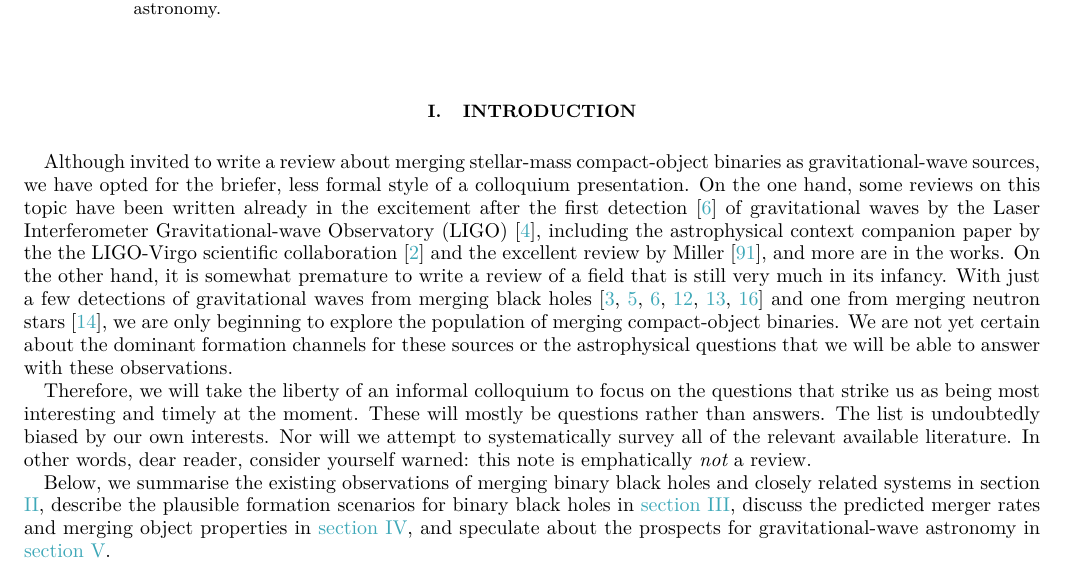
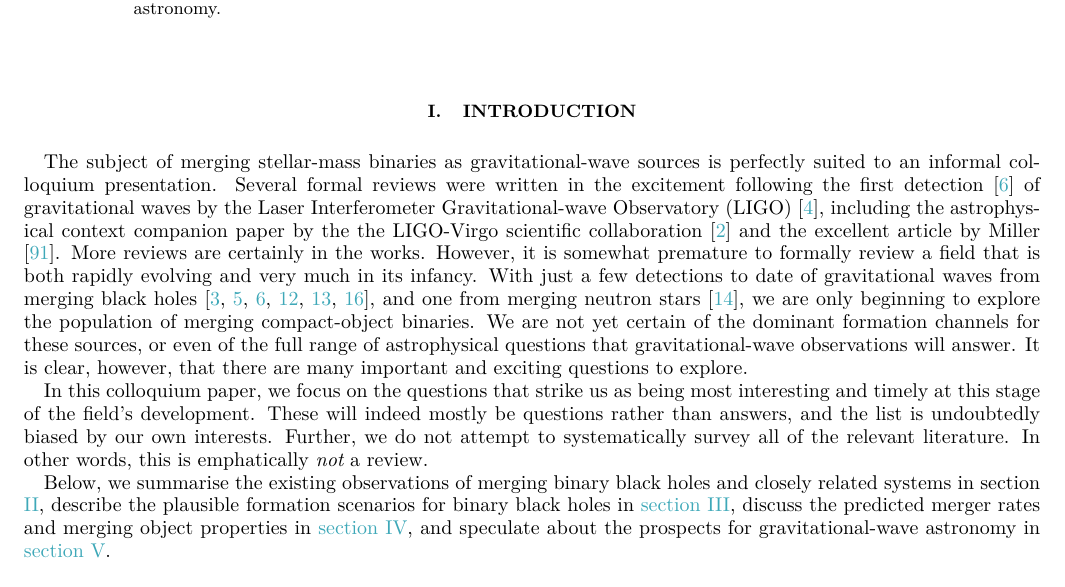
Before and after one commit to ilyamandel/RMP-BBH, a LaTeX paper (RMPreview.tex): part of page 1 of 15, cut so that both start at the same text. Compiled offline with pdfLaTeX.

Commit message:
Update RMPreview.tex
Edited introduction.

```diff
--- a/RMPreview.tex
+++ b/RMPreview.tex
@@ -87,9 +87,9 @@ LIGO and Virgo detectors has recently directly observed gravitational waves from
 
 \section{Introduction}
 
-Although invited to write a review about merging stellar-mass compact-object binaries as gravitational-wave sources, we have opted for the briefer, less formal style of a colloquium presentation.  On the one hand, some reviews on this topic have been written already in the excitement after the first detection \citep{GW150914} of gravitational waves by the Laser Interferometer Gravitational-wave Observatory (LIGO) \citep{GW150914:detectors}, including the astrophysical context companion paper by the the LIGO-Virgo scientific collaboration \citep{GW150914:astro} and the excellent review by \citet{Miller:2016}, and more are in the works.  On the other hand, it is somewhat premature to write a review of a field that is still very much in its infancy.  With just a few detections of gravitational waves from merging black holes  \citep{GW150914,GW151226,BBH:O1,GW170104,GW170608,GW170814} and one from merging neutron stars \citep{GW170817}, we are only beginning to explore the population of merging compact-object binaries.  We are not yet certain about the dominant formation channels for these sources or the astrophysical questions that we will be able to answer with these observations.
+The subject of merging stellar-mass binaries as gravitational-wave sources is perfectly suited to an informal colloquium presentation. Several formal reviews were written in the excitement following the first detection \citep{GW150914} of gravitational waves by the Laser Interferometer Gravitational-wave Observatory (LIGO) \citep{GW150914:detectors}, including the astrophysical context companion paper by the the LIGO-Virgo scientific collaboration \citep{GW150914:astro} and the excellent article by \citet{Miller:2016}. More reviews are certainly in the works. However, it is somewhat premature to formally review a field that is both rapidly evolving and very much in its infancy.  With just a few detections to date of gravitational waves from merging black holes \citep{GW150914,GW151226,BBH:O1,GW170104,GW170608,GW170814}, and one from merging neutron stars \citep{GW170817}, we are only beginning to explore the population of merging compact-object binaries.  We are not yet certain of the dominant formation channels for these sources, or even of the full range of astrophysical questions that gravitational-wave observations will answer. It is clear, however, that there are many important and exciting questions to explore.
 
-Therefore, we will take the liberty of an informal colloquium to focus on the questions that strike us as being most interesting and timely at the moment.  These will mostly be questions rather than answers.  The list is undoubtedly biased by our own interests.  Nor will we attempt to systematically survey all of the relevant available literature.  In other words, dear reader, consider yourself warned: this note is emphatically {\it not} a review.
+In this colloquium paper, we focus on the questions that strike us as being most interesting and timely at this stage of the field's development.  These will indeed mostly be questions rather than answers, and the list is undoubtedly biased by our own interests. Further, we do not attempt to systematically survey all of the relevant literature.  In other words, this is emphatically {\it not} a review.
 
 Below, we summarise the existing observations of merging binary black holes and closely related systems in section \ref{obs}, describe the plausible formation scenarios for binary black holes in \autoref{form}, discuss the predicted merger rates and merging object properties in \autoref{merge}, and speculate about the prospects for gravitational-wave astronomy in \autoref{prospect}.
 
```
